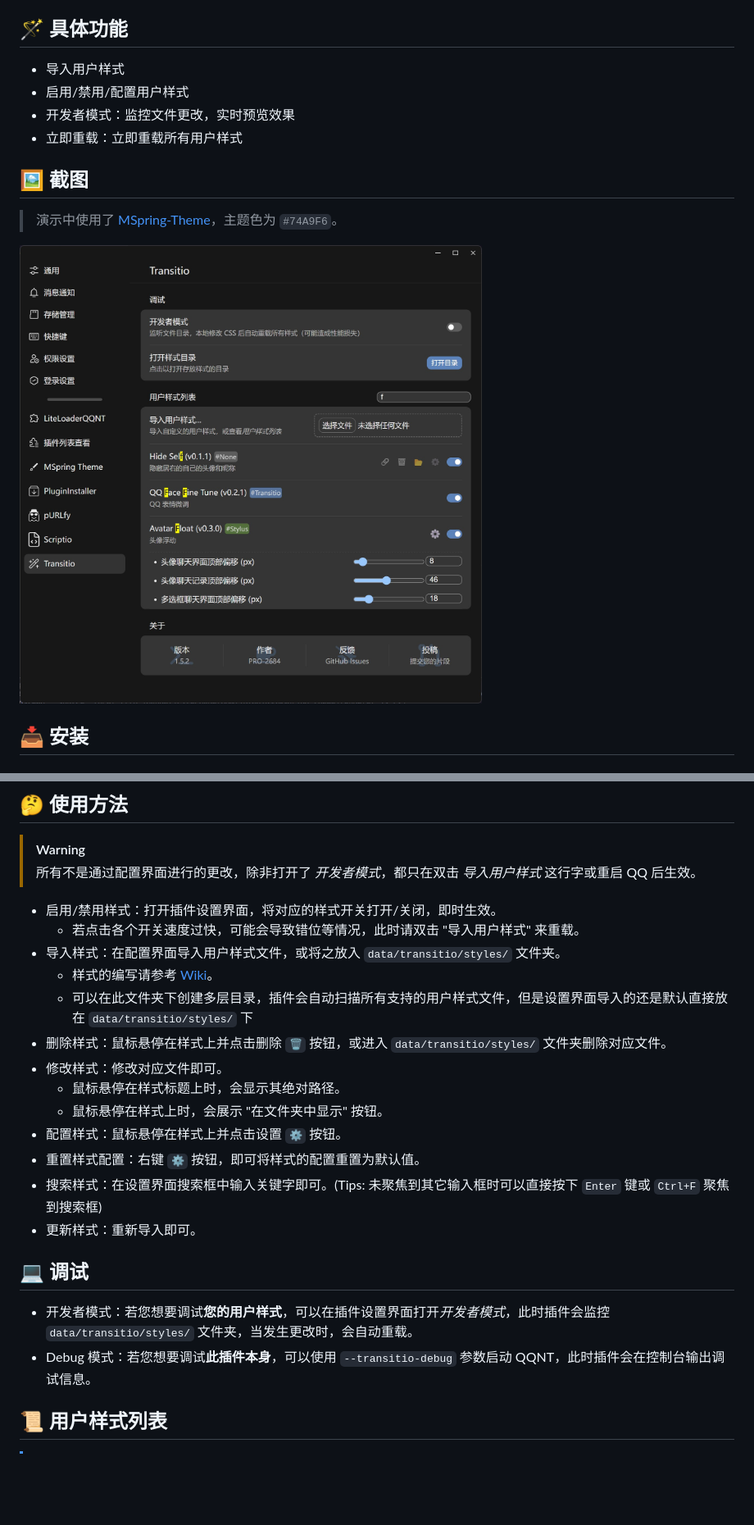
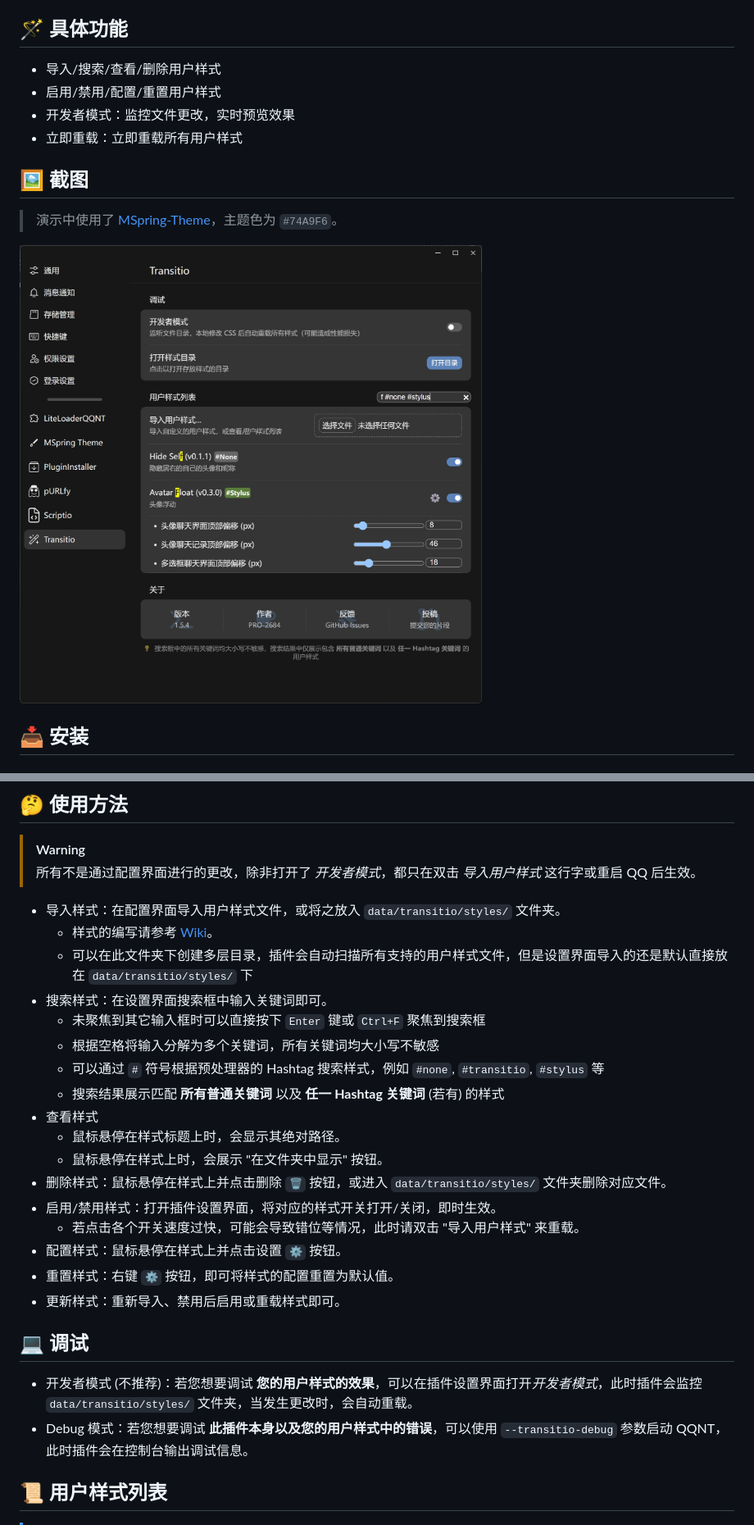
Before and after one commit to PRO-2684/transitio, a Markdown page: README.md, 2 parts joined by grey strips. Shown: that part at 82% size. GitHub-like rendering; pictures changed too: attachments/settings.jpg; blank space fills up the shorter version.

```diff
--- a/README.md
+++ b/README.md
@@ -11,8 +11,8 @@
 
 ## 🪄 具体功能
 
-- 导入用户样式
-- 启用/禁用/配置用户样式
+- 导入/搜索/查看/删除用户样式
+- 启用/禁用/配置/重置用户样式
 - 开发者模式：监控文件更改，实时预览效果
 - 立即重载：立即重载所有用户样式
 
@@ -37,24 +37,28 @@
 > [!WARNING]
 > 所有不是通过配置界面进行的更改，除非打开了 *开发者模式*，都只在双击 *导入用户样式* 这行字或重启 QQ 后生效。
 
-- 启用/禁用样式：打开插件设置界面，将对应的样式开关打开/关闭，即时生效。
-    - 若点击各个开关速度过快，可能会导致错位等情况，此时请双击 "导入用户样式" 来重载。
 - 导入样式：在配置界面导入用户样式文件，或将之放入 `data/transitio/styles/` 文件夹。
     - 样式的编写请参考 [Wiki](https://github.com/PRO-2684/transitio/wiki)。
     - 可以在此文件夹下创建多层目录，插件会自动扫描所有支持的用户样式文件，但是设置界面导入的还是默认直接放在 `data/transitio/styles/` 下
-- 删除样式：鼠标悬停在样式上并点击删除 `🗑️` 按钮，或进入 `data/transitio/styles/` 文件夹删除对应文件。
-- 修改样式：修改对应文件即可。
+- 搜索样式：在设置界面搜索框中输入关键词即可。
+    - 未聚焦到其它输入框时可以直接按下 `Enter` 键或 `Ctrl+F` 聚焦到搜索框
+    - 根据空格将输入分解为多个关键词，所有关键词均大小写不敏感
+    - 可以通过 `#` 符号根据预处理器的 Hashtag 搜索样式，例如 `#none`, `#transitio`, `#stylus` 等
+    - 搜索结果展示匹配 **所有普通关键词** 以及 **任一 Hashtag 关键词** (若有) 的样式
+- 查看样式
     - 鼠标悬停在样式标题上时，会显示其绝对路径。
     - 鼠标悬停在样式上时，会展示 "在文件夹中显示" 按钮。
+- 删除样式：鼠标悬停在样式上并点击删除 `🗑️` 按钮，或进入 `data/transitio/styles/` 文件夹删除对应文件。
+- 启用/禁用样式：打开插件设置界面，将对应的样式开关打开/关闭，即时生效。
+    - 若点击各个开关速度过快，可能会导致错位等情况，此时请双击 "导入用户样式" 来重载。
 - 配置样式：鼠标悬停在样式上并点击设置 `⚙️` 按钮。
-- 重置样式配置：右键 `⚙️` 按钮，即可将样式的配置重置为默认值。
-- 搜索样式：在设置界面搜索框中输入关键字即可。(Tips: 未聚焦到其它输入框时可以直接按下 `Enter` 键或 `Ctrl+F` 聚焦到搜索框)
-- 更新样式：重新导入即可。
+- 重置样式：右键 `⚙️` 按钮，即可将样式的配置重置为默认值。
+- 更新样式：重新导入、禁用后启用或重载样式即可。
 
 ## 💻 调试
 
-- 开发者模式：若您想要调试**您的用户样式**，可以在插件设置界面打开*开发者模式*，此时插件会监控 `data/transitio/styles/` 文件夹，当发生更改时，会自动重载。
-- Debug 模式：若您想要调试**此插件本身**，可以使用 `--transitio-debug` 参数启动 QQNT，此时插件会在控制台输出调试信息。
+- 开发者模式 (不推荐)：若您想要调试 **您的用户样式的效果**，可以在插件设置界面打开*开发者模式*，此时插件会监控 `data/transitio/styles/` 文件夹，当发生更改时，会自动重载。
+- Debug 模式：若您想要调试 **此插件本身以及您的用户样式中的错误**，可以使用 `--transitio-debug` 参数启动 QQNT，此时插件会在控制台输出调试信息。
 
 ## 📜 用户样式列表
 
```
